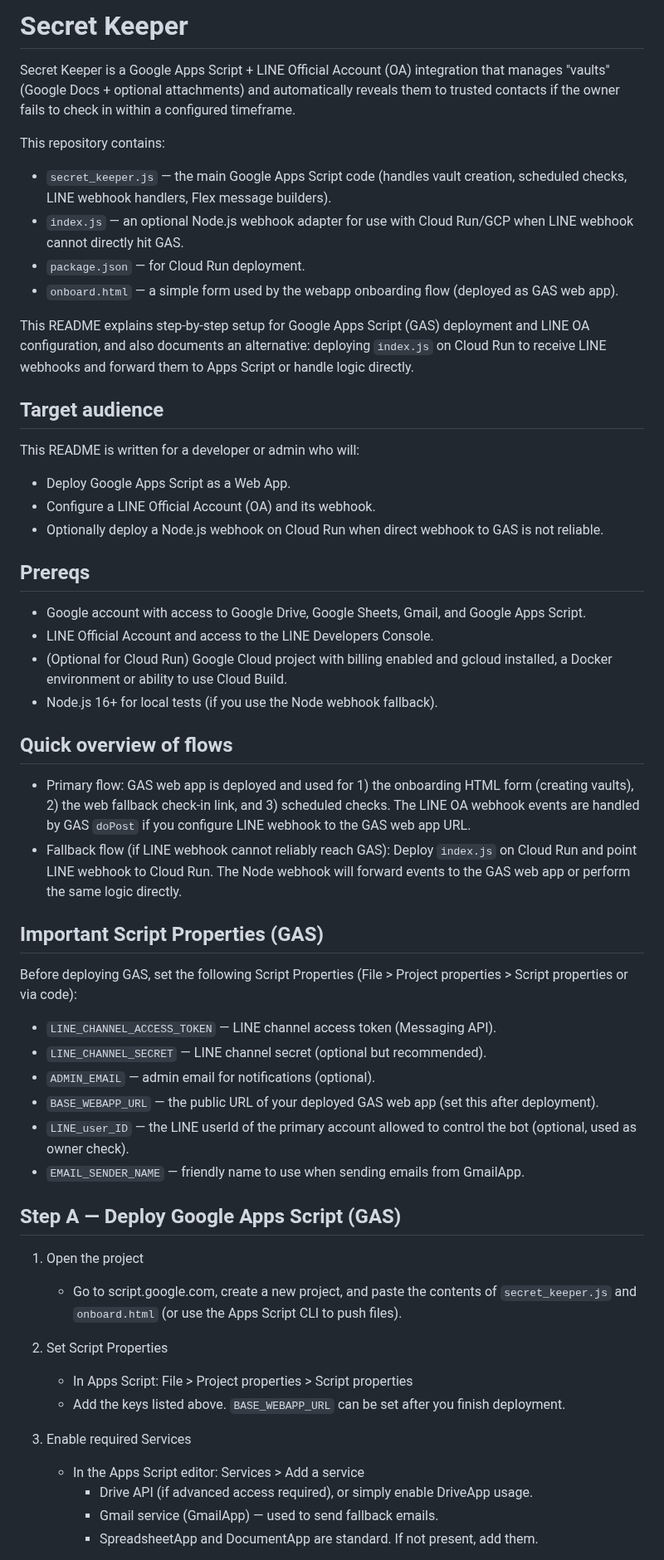
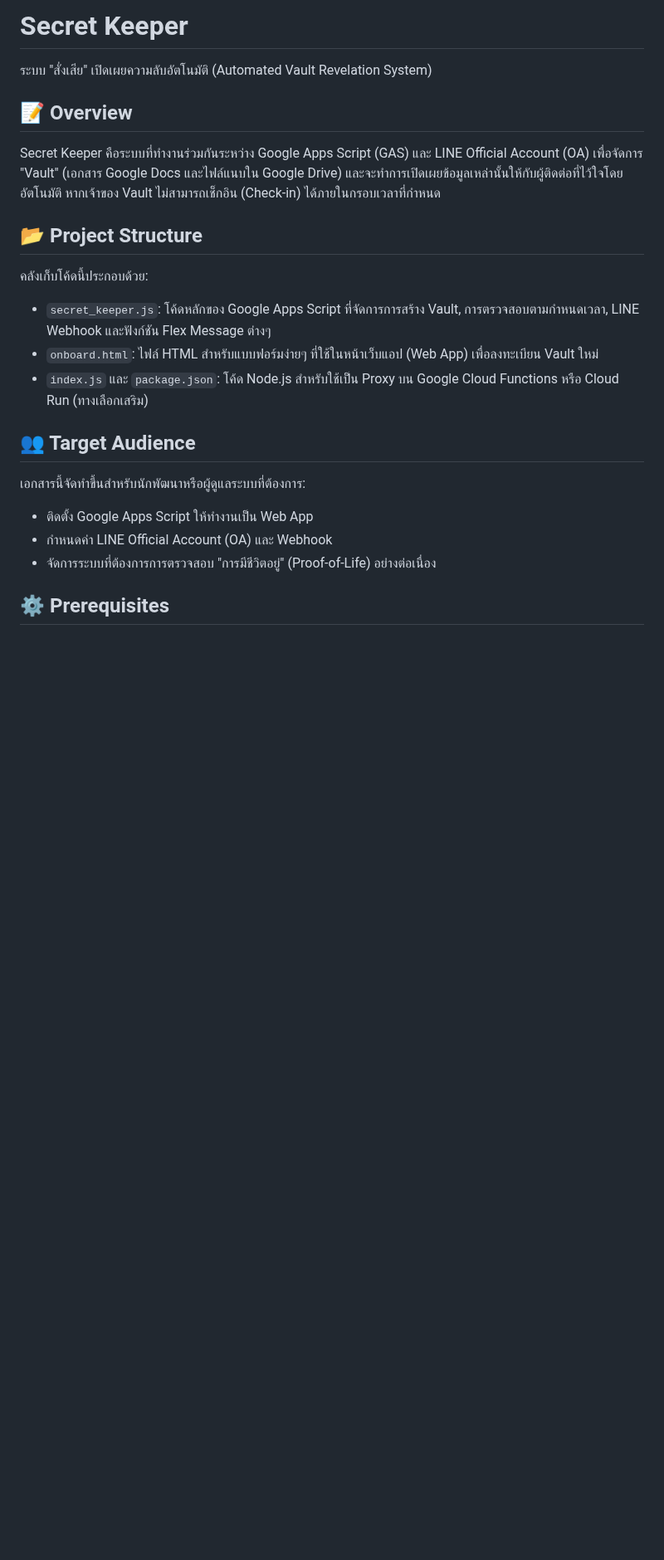
Before and after one commit to kengjirayus/Secret_Keeper, a Markdown page: README.md, the part around one of its changes. Shown at 83% size. Drawn GitHub-style; blank space fills up the shorter version.

```diff
--- a/README.md
+++ b/README.md
@@ -1,57 +1,26 @@
-Secret Keeper
-==============
+# Secret Keeper
 
-Secret Keeper is a Google Apps Script + LINE Official Account (OA) integration that manages "vaults" (Google Docs + optional attachments) and automatically reveals them to trusted contacts if the owner fails to check in within a configured timeframe.
+ระบบ "สั่งเสีย" เปิดเผยความลับอัตโนมัติ (Automated Vault Revelation System)
 
-This repository contains:
-- `secret_keeper.js` — the main Google Apps Script code (handles vault creation, scheduled checks, LINE webhook handlers, Flex message builders).
-- `index.js` — an optional Node.js webhook adapter for use with Cloud Run/GCP when LINE webhook cannot directly hit GAS.
-- `package.json` — for Cloud Run deployment.
-- `onboard.html` — a simple form used by the webapp onboarding flow (deployed as GAS web app).
+## 📝 Overview
 
-This README explains step-by-step setup for Google Apps Script (GAS) deployment and LINE OA configuration, and also documents an alternative: deploying `index.js` on Cloud Run to receive LINE webhooks and forward them to Apps Script or handle logic directly.
+Secret Keeper คือระบบที่ทำงานร่วมกันระหว่าง Google Apps Script (GAS) และ LINE Official Account (OA) เพื่อจัดการ "Vault" (เอกสาร Google Docs และไฟล์แนบใน Google Drive) และจะทำการเปิดเผยข้อมูลเหล่านั้นให้กับผู้ติดต่อที่ไว้ใจโดยอัตโนมัติ หากเจ้าของ Vault ไม่สามารถเช็กอิน (Check-in) ได้ภายในกรอบเวลาที่กำหนด
 
-Target audience
----------------
-This README is written for a developer or admin who will:
-- Deploy Google Apps Script as a Web App.
-- Configure a LINE Official Account (OA) and its webhook.
-- Optionally deploy a Node.js webhook on Cloud Run when direct webhook to GAS is not reliable.
+## 📂 Project Structure
 
-Prereqs
--------
-- Google account with access to Google Drive, Google Sheets, Gmail, and Google Apps Script.
-- LINE Official Account and access to the LINE Developers Console.
-- (Optional for Cloud Run) Google Cloud project with billing enabled and gcloud installed, a Docker environment or ability to use Cloud Build.
-- Node.js 16+ for local tests (if you use the Node webhook fallback).
+คลังเก็บโค้ดนี้ประกอบด้วย:
 
-Quick overview of flows
------------------------
-- Primary flow: GAS web app is deployed and used for 1) the onboarding HTML form (creating vaults), 2) the web fallback check-in link, and 3) scheduled checks. The LINE OA webhook events are handled by GAS `doPost` if you configure LINE webhook to the GAS web app URL.
-- Fallback flow (if LINE webhook cannot reliably reach GAS): Deploy `index.js` on Cloud Run and point LINE webhook to Cloud Run. The Node webhook will forward events to the GAS web app or perform the same logic directly.
+- `secret_keeper.js`: โค้ดหลักของ Google Apps Script ที่จัดการการสร้าง Vault, การตรวจสอบตามกำหนดเวลา, LINE Webhook และฟังก์ชัน Flex Message ต่างๆ
+- `onboard.html`: ไฟล์ HTML สำหรับแบบฟอร์มง่ายๆ ที่ใช้ในหน้าเว็บแอป (Web App) เพื่อลงทะเบียน Vault ใหม่
+- `index.js` และ `package.json`: โค้ด Node.js สำหรับใช้เป็น Proxy บน Google Cloud Functions หรือ Cloud Run (ทางเลือกเสริม)
 
-Important Script Properties (GAS)
----------------------------------
-Before deploying GAS, set the following Script Properties (File > Project properties > Script properties or via code):
-- `LINE_CHANNEL_ACCESS_TOKEN` — LINE channel access token (Messaging API).
-- `LINE_CHANNEL_SECRET` — LINE channel secret (optional but recommended).
-- `ADMIN_EMAIL` — admin email for notifications (optional).
-- `BASE_WEBAPP_URL` — the public URL of your deployed GAS web app (set this after deployment).
-- `LINE_user_ID` — the LINE userId of the primary account allowed to control the bot (optional, used as owner check).
-- `EMAIL_SENDER_NAME` — friendly name to use when sending emails from GmailApp.
+## 👥 Target Audience
 
-Step A — Deploy Google Apps Script (GAS)
-----------------------------------------
-1. Open the project
-   - Go to script.google.com, create a new project, and paste the contents of `secret_keeper.js` and `onboard.html` (or use the Apps Script CLI to push files).
+เอกสารนี้จัดทำขึ้นสำหรับนักพัฒนาหรือผู้ดูแลระบบที่ต้องการ:
 
-2. Set Script Properties
-   - In Apps Script: File > Project properties > Script properties
-   - Add the keys listed above. `BASE_WEBAPP_URL` can be set after you finish deployment.
+- ติดตั้ง Google Apps Script ให้ทำงานเป็น Web App
+- กำหนดค่า LINE Official Account (OA) และ Webhook
+- จัดการระบบที่ต้องการการตรวจสอบ "การมีชีวิตอยู่" (Proof-of-Life) อย่างต่อเนื่อง
 
-3. Enable required Services
-   - In the Apps Script editor: Services > Add a service
-     - Drive API (if advanced access required), or simply enable DriveApp usage.
-     - Gmail service (GmailApp) — used to send fallback emails.
-     - SpreadsheetApp and DocumentApp are standard. If not present, add them.
+## ⚙️ Prerequisites
 
```
Also changed, not shown: other parts of README.md (+117 -102 lines).
